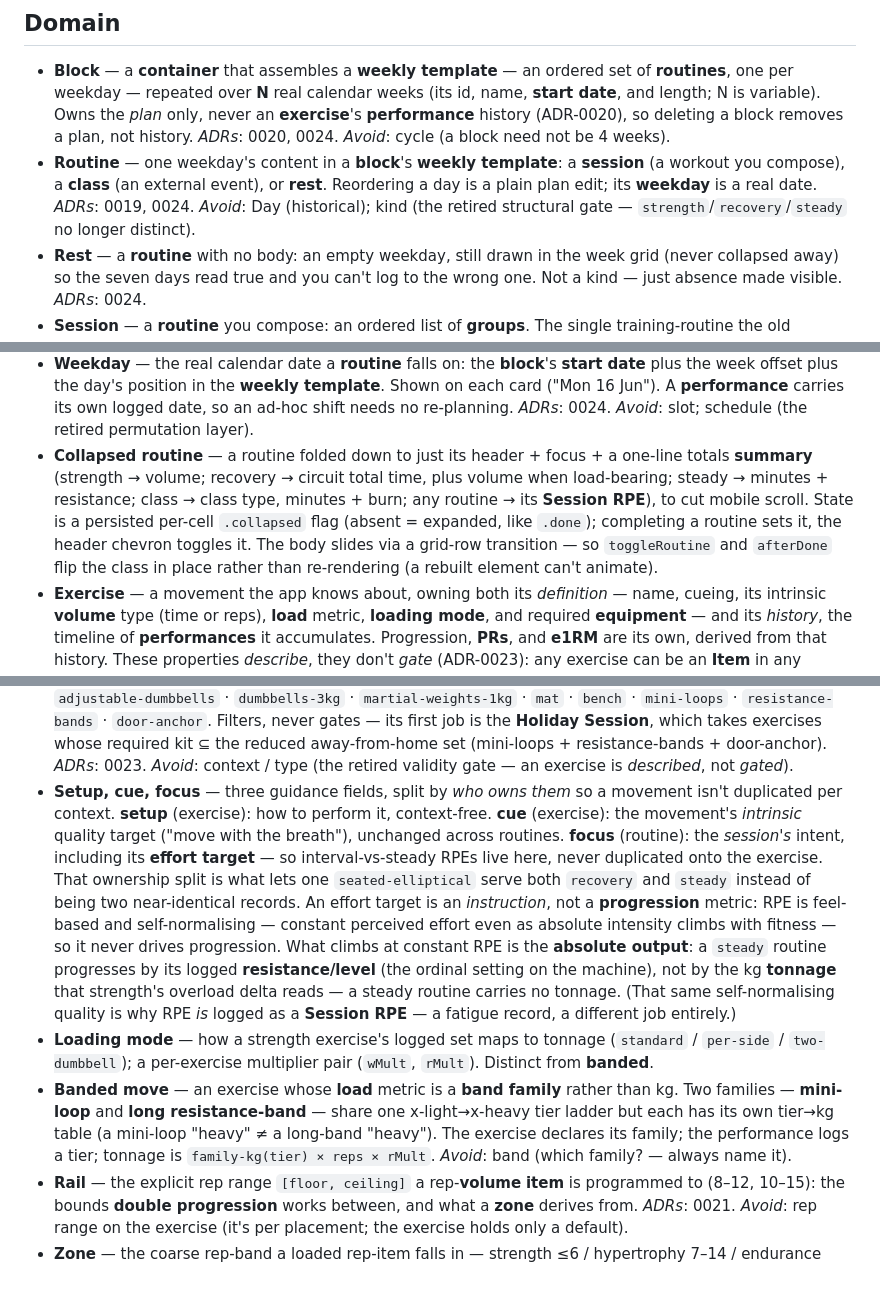
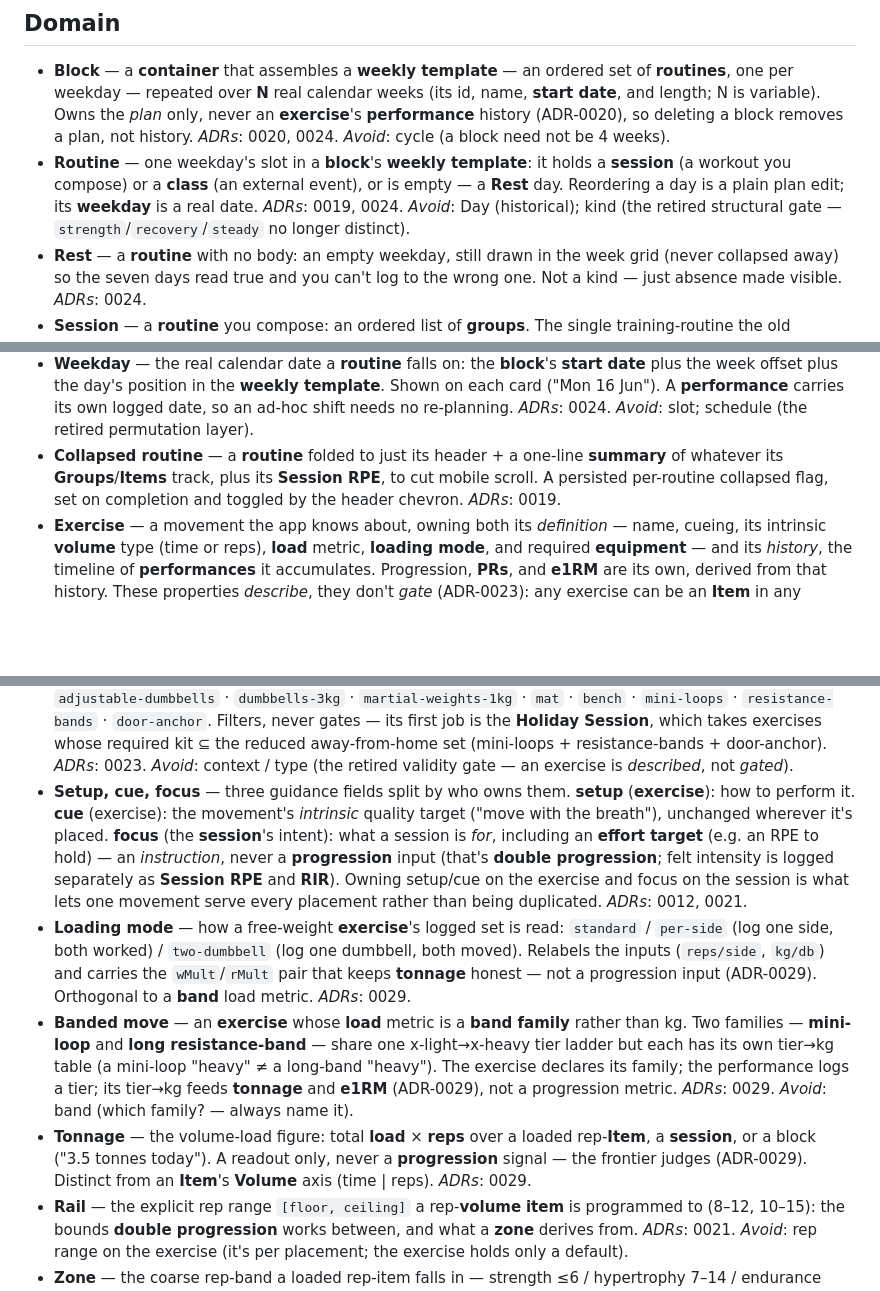
Before and after one commit to damwaingames/workout-tracker, a Markdown page: CONTEXT.md, 3 parts joined by grey strips. Rendered like a GitHub page; blank space fills up the shorter version.

Commit message:
docs: address PR #41 review — glossary sweep, tonnage (0029), e1RM=Epley
Three review fixes on the training-model design:

1. Glossary spoke two languages — rewrote the entries the rework left in the
   retired five-kind/context world: Collapsed routine (per-kind taxonomy ->
   "whatever its Groups/Items track"), Loading mode (dropped "strength
   exercise"/"distinct from banded"), Setup/cue/focus (dropped "context-free"/
   the steady-tonnage prose). Reconciled Routine vs Rest — a Routine holds a
   Session or Class or is empty (a Rest day), matching ADR-0019.

2. Tonnage/loading-mode had no decision behind them. ADR-0029: tonnage is
   retired as a progression signal and kept only as a volume-load *readout*
   ("3.5 tonnes today"); loading mode + band tier->kg survive to compute it
   honestly and feed e1RM. Added a Tonnage glossary term. (User confirmed they
   want the number.)

3. e1RM formula was unspecified — pinned to Epley (w × (1 + reps/30)) in the
   e1RM glossary entry, so the advisory readout and guide-ghost load are
   deterministic.

Spec #40 updated to carry the tonnage + Epley decisions.

Co-Authored-By: Claude Opus 4.8 <noreply@anthropic.com>

```diff
--- a/CONTEXT.md
+++ b/CONTEXT.md
@@ -11,10 +11,10 @@ separate and deliberately not redefined here.
   length; N is variable). Owns the *plan* only, never an **exercise**'s **performance** history
   (ADR-0020), so deleting a block removes a plan, not history. _ADRs_: 0020, 0024. _Avoid_: cycle (a
   block need not be 4 weeks).
-- **Routine** — one weekday's content in a **block**'s **weekly template**: a **session** (a workout
-  you compose), a **class** (an external event), or **rest**. Reordering a day is a plain plan edit;
-  its **weekday** is a real date. _ADRs_: 0019, 0024. _Avoid_: Day (historical); kind (the retired
-  structural gate — `strength`/`recovery`/`steady` no longer distinct).
+- **Routine** — one weekday's slot in a **block**'s **weekly template**: it holds a **session** (a
+  workout you compose) or a **class** (an external event), or is empty — a **Rest** day. Reordering
+  a day is a plain plan edit; its **weekday** is a real date. _ADRs_: 0019, 0024. _Avoid_: Day
+  (historical); kind (the retired structural gate — `strength`/`recovery`/`steady` no longer distinct).
 - **Rest** — a **routine** with no body: an empty weekday, still drawn in the week grid (never
   collapsed away) so the seven days read true and you can't log to the wrong one. Not a kind — just
   absence made visible. _ADRs_: 0024.
@@ -42,14 +42,10 @@ separate and deliberately not redefined here.
   the week offset plus the day's position in the **weekly template**. Shown on each card ("Mon 16
   Jun"). A **performance** carries its own logged date, so an ad-hoc shift needs no re-planning.
   _ADRs_: 0024. _Avoid_: slot; schedule (the retired permutation layer).
-- **Collapsed routine** — a routine folded down to just its header + focus + a one-line
-  totals **summary** (strength → volume; recovery → circuit total time, plus volume when
-  load-bearing; steady → minutes + resistance; class → class type, minutes + burn; any
-  routine → its **Session RPE**), to cut mobile scroll. State is a persisted
-  per-cell `.collapsed` flag (absent = expanded, like `.done`); completing a routine sets
-  it, the header chevron toggles it. The body slides via a grid-row transition — so
-  `toggleRoutine` and `afterDone` flip the class in place rather than re-rendering (a
-  rebuilt element can't animate).
+- **Collapsed routine** — a **routine** folded to just its header + a one-line **summary** of
+  whatever its **Groups**/**Items** track, plus its **Session RPE**, to cut mobile scroll. A
+  persisted per-routine collapsed flag, set on completion and toggled by the header chevron.
+  _ADRs_: 0019.
 - **Exercise** — a movement the app knows about, owning both its *definition* — name, cueing, its
   intrinsic **volume** type (time or reps), **load** metric, **loading mode**, and required
   **equipment** — and its *history*, the timeline of **performances** it accumulates. Progression,
@@ -69,28 +65,25 @@ separate and deliberately not redefined here.
   **Holiday Session**, which takes exercises whose required kit ⊆ the reduced away-from-home set
   (mini-loops + resistance-bands + door-anchor). _ADRs_: 0023. _Avoid_: context / type (the retired
   validity gate — an exercise is *described*, not *gated*).
-- **Setup, cue, focus** — three guidance fields, split by *who owns them* so a movement
-  isn't duplicated per context. **setup** (exercise): how to perform it, context-free.
-  **cue** (exercise): the movement's *intrinsic* quality target ("move with the breath"),
-  unchanged across routines. **focus** (routine): the *session's* intent, including its
-  **effort target** — so interval-vs-steady RPEs live here, never duplicated onto the
-  exercise. That ownership split is what lets one `seated-elliptical` serve both `recovery`
-  and `steady` instead of being two near-identical records. An effort target is an
-  *instruction*, not a **progression** metric: RPE is feel-based and self-normalising —
-  constant perceived effort even as absolute intensity climbs with fitness — so it never
-  drives progression. What climbs at constant RPE is the **absolute output**: a `steady`
-  routine progresses by its logged **resistance/level** (the ordinal setting on the machine),
-  not by the kg **tonnage** that strength's overload delta reads — a steady routine carries no
-  tonnage. (That same self-normalising quality is why RPE *is* logged as a **Session RPE** —
-  a fatigue record, a different job entirely.)
-- **Loading mode** — how a strength exercise's logged set maps to tonnage
-  (`standard` / `per-side` / `two-dumbbell`); a per-exercise multiplier pair (`wMult`,
-  `rMult`). Distinct from **banded**.
-- **Banded move** — an exercise whose **load** metric is a **band family** rather than kg. Two
+- **Setup, cue, focus** — three guidance fields split by who owns them. **setup** (**exercise**):
+  how to perform it. **cue** (exercise): the movement's *intrinsic* quality target ("move with the
+  breath"), unchanged wherever it's placed. **focus** (the **session**'s intent): what a session is
+  *for*, including an **effort target** (e.g. an RPE to hold) — an *instruction*, never a
+  **progression** input (that's **double progression**; felt intensity is logged separately as
+  **Session RPE** and **RIR**). Owning setup/cue on the exercise and focus on the session is what
+  lets one movement serve every placement rather than being duplicated. _ADRs_: 0012, 0021.
+- **Loading mode** — how a free-weight **exercise**'s logged set is read: `standard` / `per-side`
+  (log one side, both worked) / `two-dumbbell` (log one dumbbell, both moved). Relabels the inputs
+  (`reps/side`, `kg/db`) and carries the `wMult`/`rMult` pair that keeps **tonnage** honest — not a
+  progression input (ADR-0029). Orthogonal to a **band** load metric. _ADRs_: 0029.
+- **Banded move** — an **exercise** whose **load** metric is a **band family** rather than kg. Two
   families — **mini-loop** and **long resistance-band** — share one x-light→x-heavy tier ladder
   but each has its own tier→kg table (a mini-loop "heavy" ≠ a long-band "heavy"). The exercise
-  declares its family; the performance logs a tier; tonnage is `family-kg(tier) × reps × rMult`.
-  _Avoid_: band (which family? — always name it).
+  declares its family; the performance logs a tier; its tier→kg feeds **tonnage** and **e1RM**
+  (ADR-0029), not a progression metric. _ADRs_: 0029. _Avoid_: band (which family? — always name it).
+- **Tonnage** — the volume-load figure: total **load** × **reps** over a loaded rep-**Item**, a
+  **session**, or a block ("3.5 tonnes today"). A readout only, never a **progression** signal — the
+  frontier judges (ADR-0029). Distinct from an **Item**'s **Volume** axis (time | reps). _ADRs_: 0029.
 - **Rail** — the explicit rep range `[floor, ceiling]` a rep-**volume** **item** is programmed to
   (8–12, 10–15): the bounds **double progression** works between, and what a **zone** derives from.
   _ADRs_: 0021. _Avoid_: rep range on the exercise (it's per placement; the exercise holds only a
```
Also changed, not shown: other parts of CONTEXT.md (+4 -4 lines), docs/adr/0029-tonnage-is-a-demoted-volume-load-readout.md (added, +32 -0 lines).
